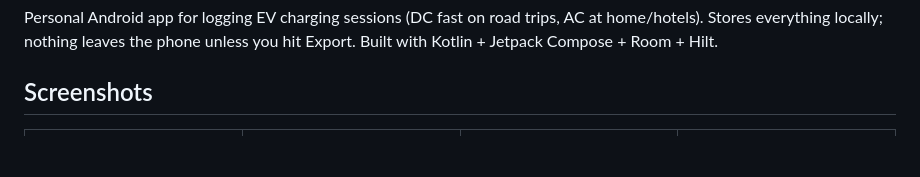
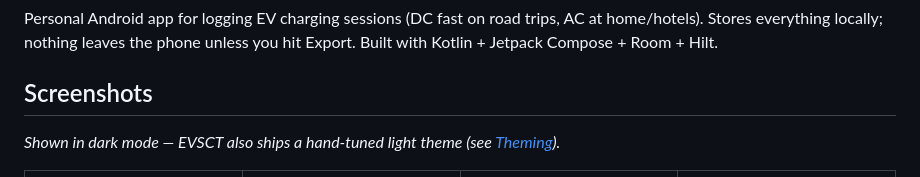
Before and after one commit to r2205/EVSCT, a Markdown page: README.md, the part around the change. GitHub-like rendering; blank space fills up the shorter version.

Commit message:
docs: note screenshots are dark mode
Add a one-line caption under the Screenshots heading clarifying the shots
are in dark mode and linking to the Theming section, since a light theme
also ships.

Co-Authored-By: Claude Opus 4.8 <noreply@anthropic.com>
Claude-Session: https://claude.ai/code/session_01CjVCwq9Vpnx3QZnzWygNfz

```diff
--- a/README.md
+++ b/README.md
@@ -13,6 +13,8 @@ AC at home/hotels). Stores everything locally; nothing leaves the phone unless
 you hit Export. Built with Kotlin + Jetpack Compose + Room + Hilt.
 
 ## Screenshots
+
+_Shown in dark mode — EVSCT also ships a hand-tuned light theme (see [Theming](#theming))._
 
 <!--
   Two kinds of shots:
```
